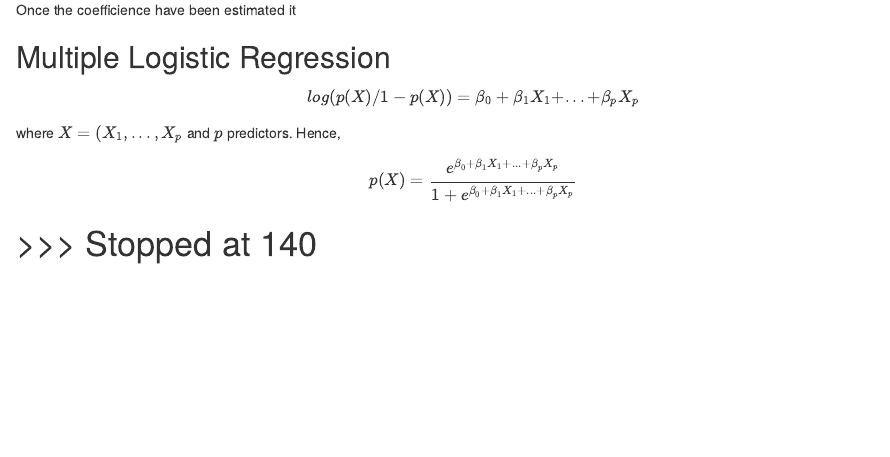
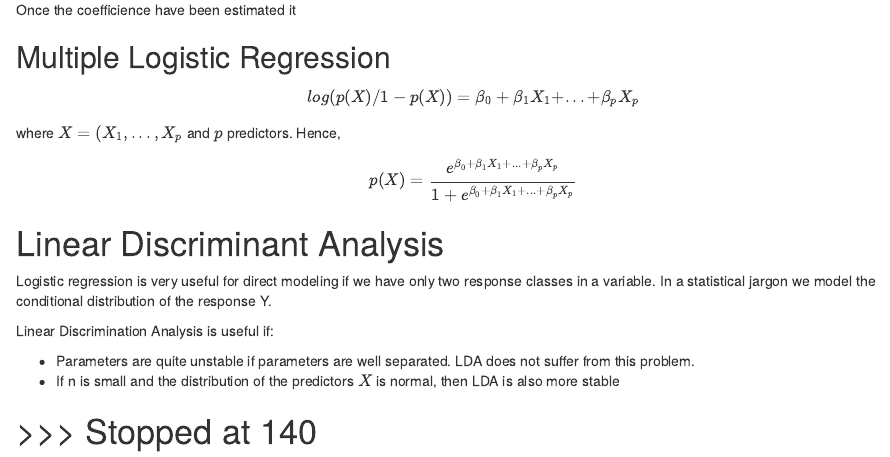
Before and after one commit to marcpre/learning_book_ElementsofStatisticalLearning, an R Markdown document (003_Classification.Rmd): the page in a window 1100 px wide, from 610 px down. Rendered offline with R 4.5, knitr and Pandoc, with nearby package versions.

Commit message:
linear discrimination analysis

```diff
--- a/003_Classification.Rmd
+++ b/003_Classification.Rmd
@@ -35,4 +35,18 @@ $$
 p(X) = \frac{e^{\beta_0 + \beta_1X_1 + ... + \beta_pX_p}}{1 + e^{\beta_0 + \beta_1X_1 + ... + \beta_pX_p}}
 $$
 
+# Linear Discriminant Analysis
+
+Logistic regression is very useful for direct modeling if we have only two response classes in a variable. In a statistical jargon we model the conditional distribution of the response Y.
+
+Linear Discrimination Analysis is useful if:
+
+* Parameters are quite unstable if parameters are well separated. LDA does not suffer from this problem.
+* If n is small and the distribution of the predictors $X$ is normal, then LDA is also more stable
+
+
+
+
+
+
 # >>> Stopped at 140
```
